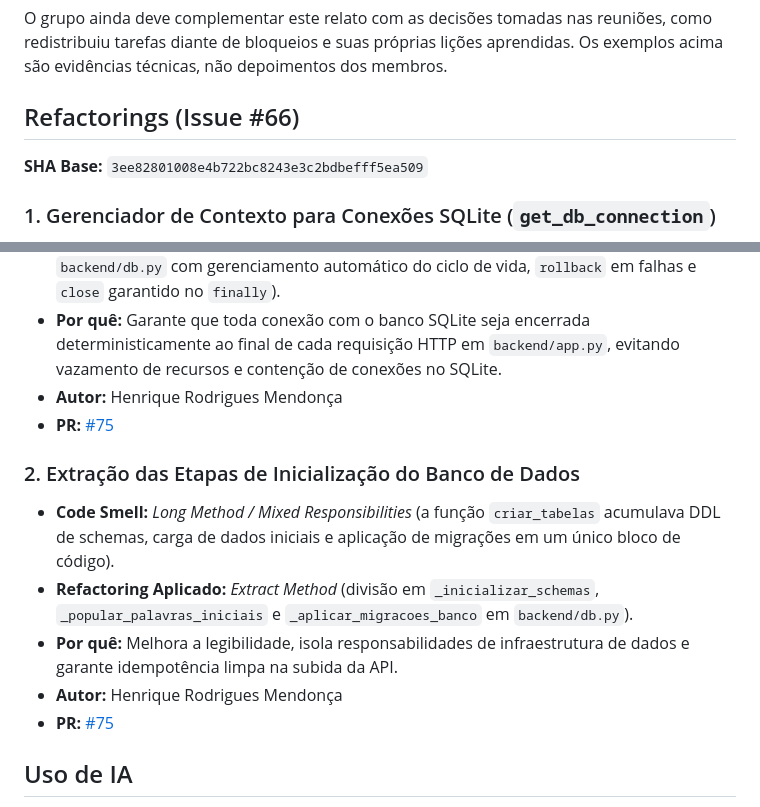
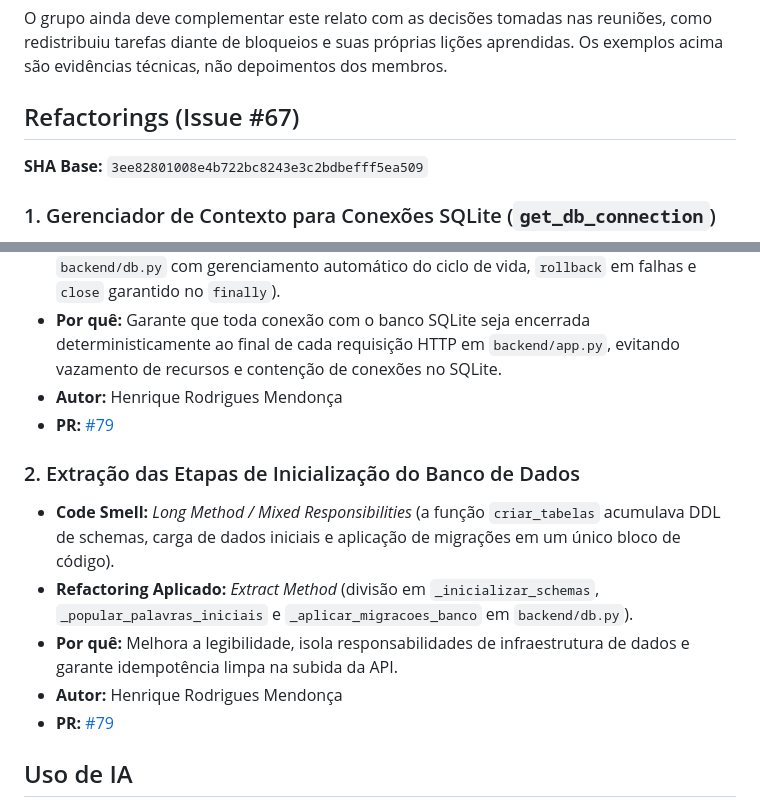
Before and after one commit to C14-Inatel-2026-2/EntreLinhas, a Markdown page: README.md, 2 parts joined by grey strips. Rendered like a GitHub page.

Commit message:
docs: corrigir referencia da issue #67 e link da PR no README

```diff
--- a/README.md
+++ b/README.md
@@ -655,7 +655,7 @@ O grupo ainda deve complementar este relato com as decisões tomadas nas
 reuniões, como redistribuiu tarefas diante de bloqueios e suas próprias lições
 aprendidas. Os exemplos acima são evidências técnicas, não depoimentos dos membros.
 
-## Refactorings (Issue #66)
+## Refactorings (Issue #67)
 
 **SHA Base:** `3ee82801008e4b722bc8243e3c2bdbefff5ea509`
 
@@ -664,14 +664,14 @@ aprendidas. Os exemplos acima são evidências técnicas, não depoimentos dos m
 - **Refactoring Aplicado:** *Extract Context Manager* (criação de `get_db_connection` em `backend/db.py` com gerenciamento automático do ciclo de vida, `rollback` em falhas e `close` garantido no `finally`).
 - **Por quê:** Garante que toda conexão com o banco SQLite seja encerrada deterministicamente ao final de cada requisição HTTP em `backend/app.py`, evitando vazamento de recursos e contenção de conexões no SQLite.
 - **Autor:** Henrique Rodrigues Mendonça
-- **PR:** [#75](https://github.com/C14-Inatel-2026-2/EntreLinhas/pull/75)
+- **PR:** [#79](https://github.com/C14-Inatel-2026-2/EntreLinhas/pull/79)
 
 ### 2. Extração das Etapas de Inicialização do Banco de Dados
 - **Code Smell:** *Long Method / Mixed Responsibilities* (a função `criar_tabelas` acumulava DDL de schemas, carga de dados iniciais e aplicação de migrações em um único bloco de código).
 - **Refactoring Aplicado:** *Extract Method* (divisão em `_inicializar_schemas`, `_popular_palavras_iniciais` e `_aplicar_migracoes_banco` em `backend/db.py`).
 - **Por quê:** Melhora a legibilidade, isola responsabilidades de infraestrutura de dados e garante idempotência limpa na subida da API.
 - **Autor:** Henrique Rodrigues Mendonça
-- **PR:** [#75](https://github.com/C14-Inatel-2026-2/EntreLinhas/pull/75)
+- **PR:** [#79](https://github.com/C14-Inatel-2026-2/EntreLinhas/pull/79)
 
 ## Uso de IA
 
```
